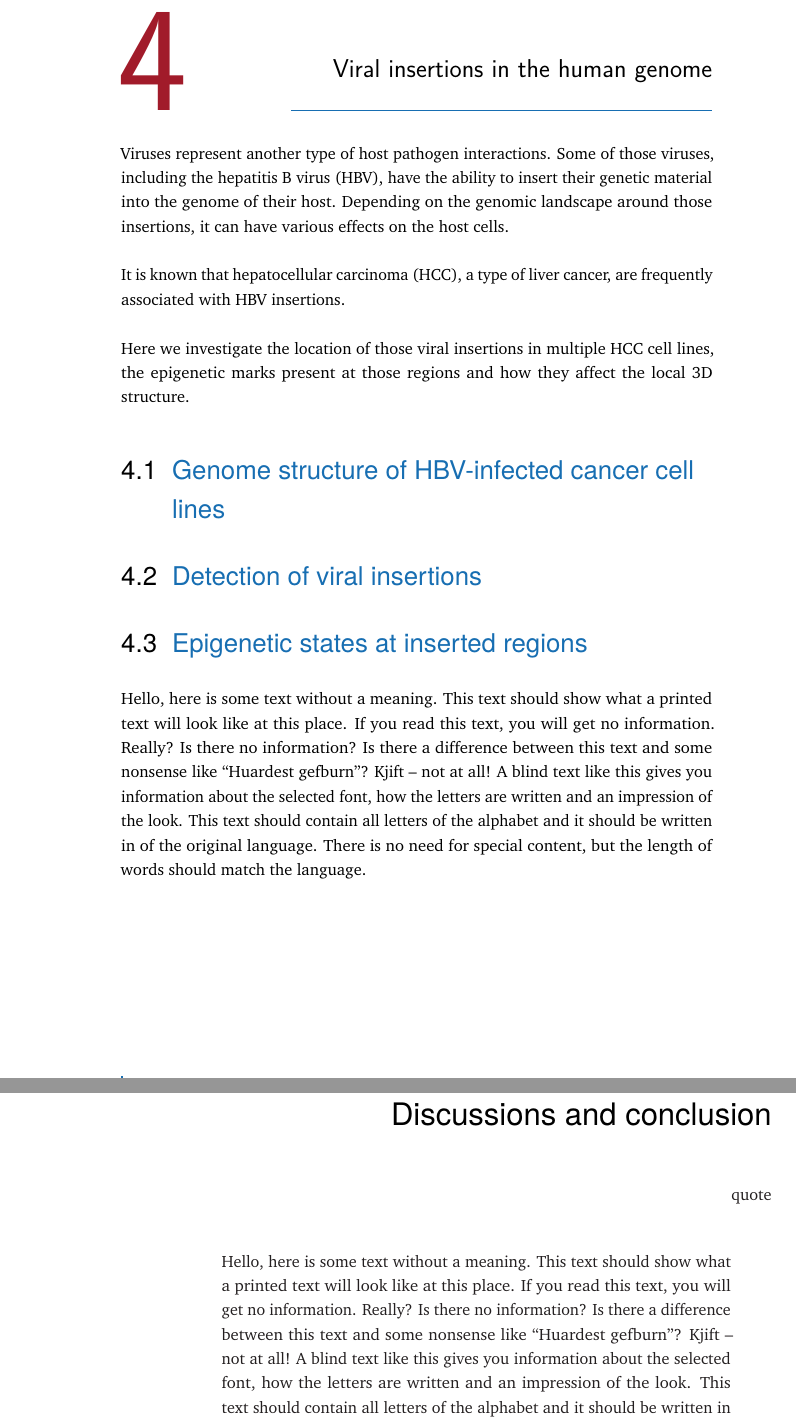
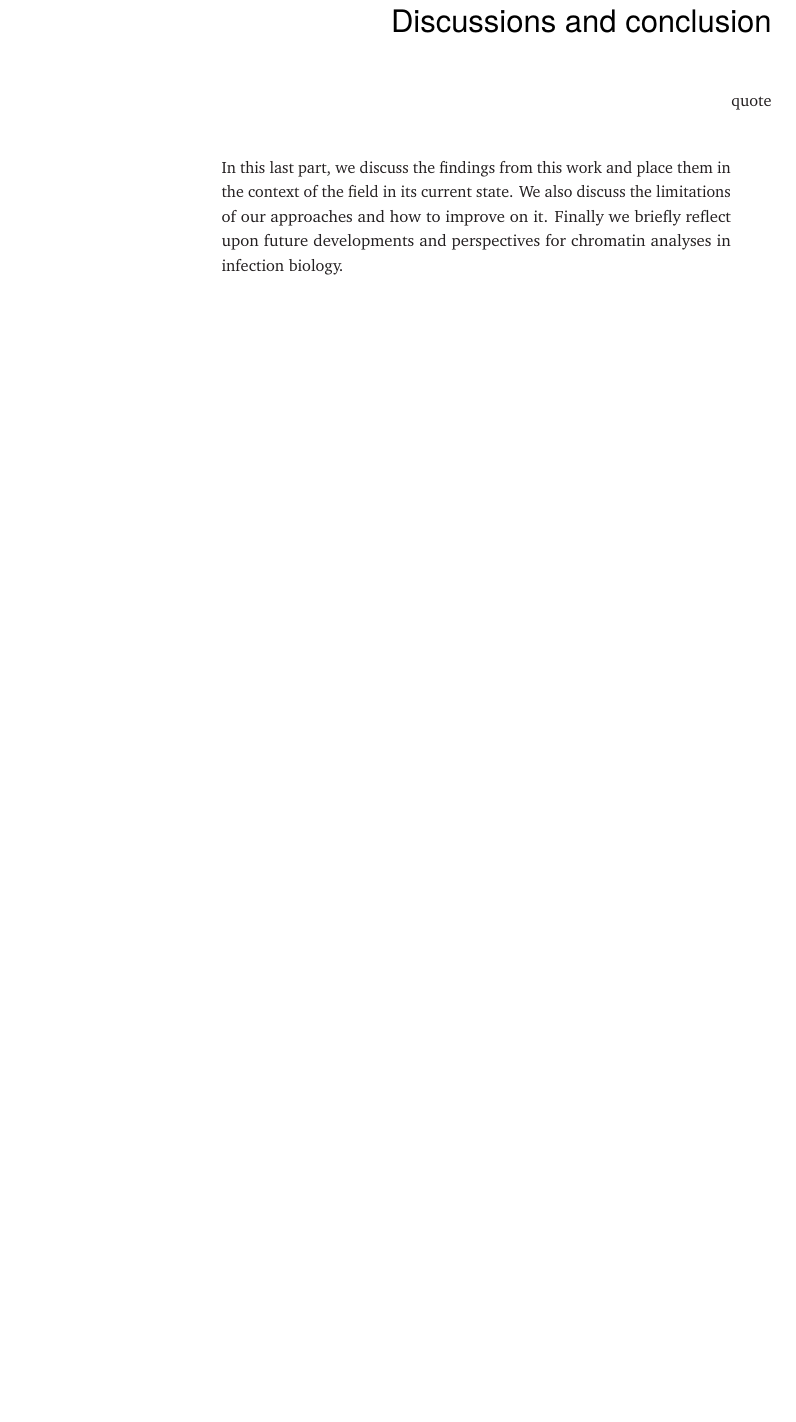
Before and after one commit to cmdoret/phd, a LaTeX thesis (my-thesis.tex, which reads Parts/Part03.tex): two parts of pages 53 and 54 of 73 before the commit and part of page 54 of 73 after it, the two joined at a grey line, cut at the place of the change, the shorter picture padded with empty space. Compiled offline with pdfLaTeX.

Commit message:
add general discussion text and remove viral insertion section

```diff
--- a/Parts/Part03.tex
+++ b/Parts/Part03.tex
@@ -1,5 +1,6 @@
 \ctpartquote{quote}
-\ctparttext{\blindtext} % Text on the Part 2 page describing the content in Part 2
+
+\ctparttext{In this last part, we discuss the findings from this work and place them in the context of the field in its current state. We also discuss the limitations of our approaches and how to improve on it. Finally we briefly reflect upon future developments and perspectives for chromatin analyses in infection biology.}
 
 \part{Discussions and conclusion} % Second part of the thesis
 \input{Parts/Part03/Chapter01} % Chapter 1
```
Also changed, not shown: Parts/Part02.tex (+1 -1 lines).
